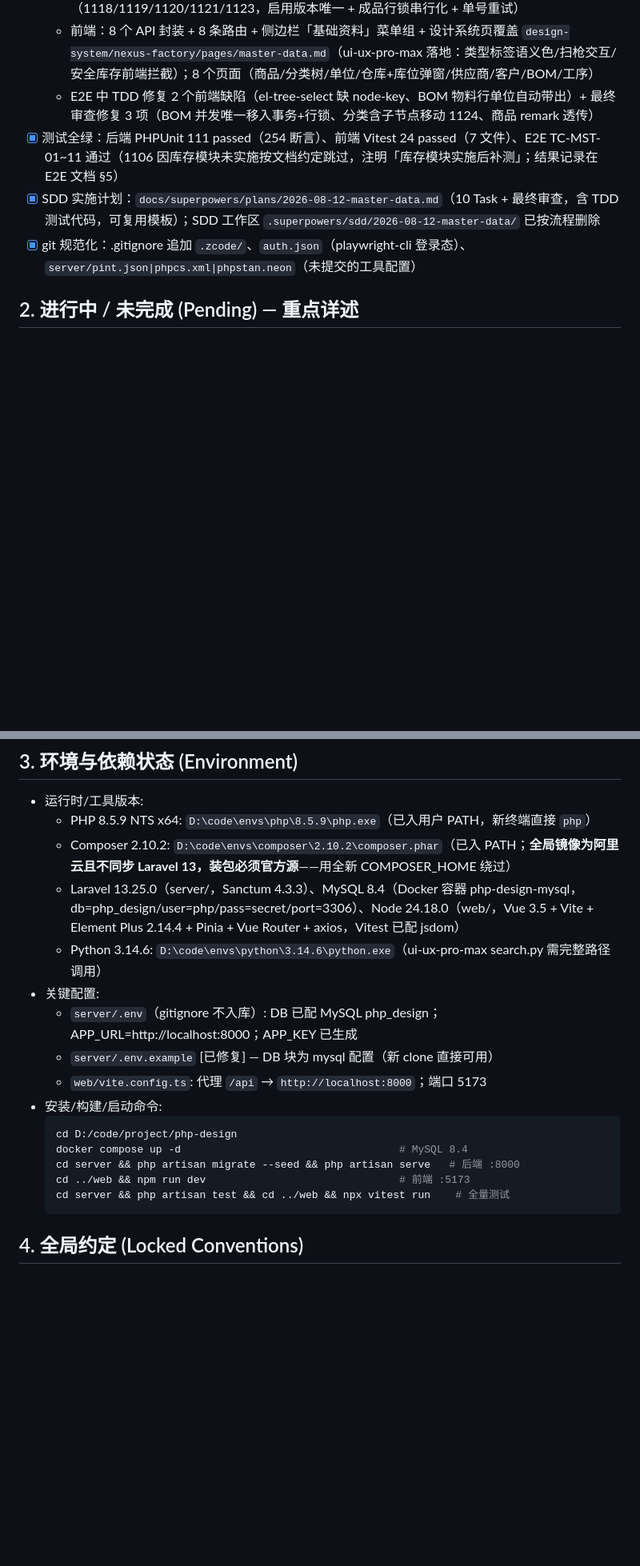
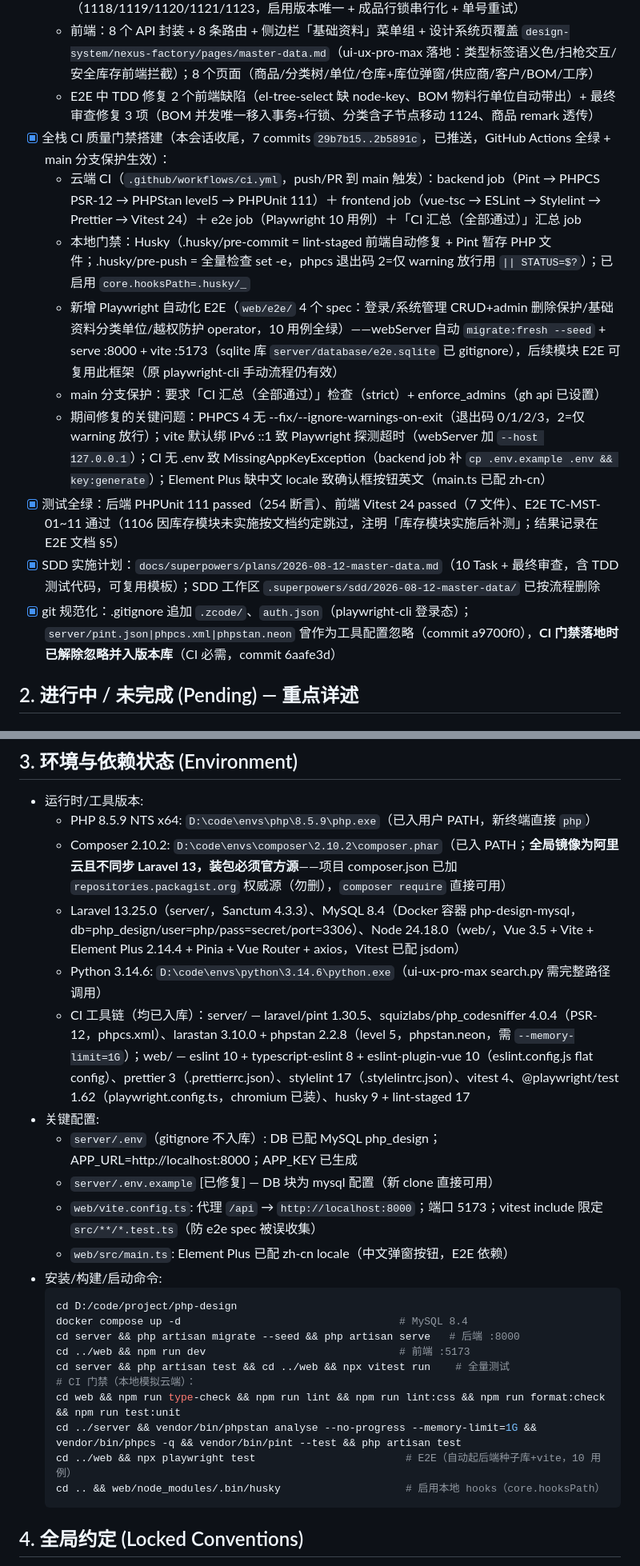
Before and after one commit to mwrforever/warehouse-management, a Markdown page: docs/progress/2026-08-12-基础资料模块实施.md, 2 parts joined by grey strips. Shown at 80% size. GitHub-like rendering; blank space fills up the shorter version.

Commit message:
docs: 进度文档标记 CI 门禁搭建完成（更新提交号/环境/全局约定）

````diff
--- a/docs/progress/2026-08-12-基础资料模块实施.md
+++ b/docs/progress/2026-08-12-基础资料模块实施.md
@@ -16,9 +16,15 @@
   - API 8 组（错误码 1101-1124 全量）：分类树（两级限制 1124/1101/1102）、单位（1103/1104）、工序（1112/1113）、仓库库位（1105/1106/1107）、供应商（1108/1109）、客户（1110/1111）、商品含扫码（1114/1115/1116/1117/1122）、BOM 单头+明细（1118/1119/1120/1121/1123，启用版本唯一 + 成品行锁串行化 + 单号重试）
   - 前端：8 个 API 封装 + 8 条路由 + 侧边栏「基础资料」菜单组 + 设计系统页覆盖 `design-system/nexus-factory/pages/master-data.md`（ui-ux-pro-max 落地：类型标签语义色/扫枪交互/安全库存前端拦截）；8 个页面（商品/分类树/单位/仓库+库位弹窗/供应商/客户/BOM/工序）
   - E2E 中 TDD 修复 2 个前端缺陷（el-tree-select 缺 node-key、BOM 物料行单位自动带出）+ 最终审查修复 3 项（BOM 并发唯一移入事务+行锁、分类含子节点移动 1124、商品 remark 透传）
+- [x] 全栈 CI 质量门禁搭建（本会话收尾，7 commits `29b7b15..2b5891c`，已推送，GitHub Actions 全绿 + main 分支保护生效）：
+  - 云端 CI（`.github/workflows/ci.yml`，push/PR 到 main 触发）：backend job（Pint → PHPCS PSR-12 → PHPStan level5 → PHPUnit 111）＋ frontend job（vue-tsc → ESLint → Stylelint → Prettier → Vitest 24）＋ e2e job（Playwright 10 用例）＋「CI 汇总（全部通过）」汇总 job
+  - 本地门禁：Husky（.husky/pre-commit = lint-staged 前端自动修复 + Pint 暂存 PHP 文件；.husky/pre-push = 全量检查 set -e，phpcs 退出码 2=仅 warning 放行用 `|| STATUS=$?`）；已启用 `core.hooksPath=.husky/_`
+  - 新增 Playwright 自动化 E2E（`web/e2e/` 4 个 spec：登录/系统管理 CRUD+admin 删除保护/基础资料分类单位/越权防护 operator，10 用例全绿）——webServer 自动 `migrate:fresh --seed` + serve :8000 + vite :5173（sqlite 库 `server/database/e2e.sqlite` 已 gitignore），后续模块 E2E 可复用此框架（原 playwright-cli 手动流程仍有效）
+  - main 分支保护：要求「CI 汇总（全部通过）」检查（strict）+ enforce_admins（gh api 已设置）
+  - 期间修复的关键问题：PHPCS 4 无 --fix/--ignore-warnings-on-exit（退出码 0/1/2/3，2=仅 warning 放行）；vite 默认绑 IPv6 ::1 致 Playwright 探测超时（webServer 加 `--host 127.0.0.1`）；CI 无 .env 致 MissingAppKeyException（backend job 补 `cp .env.example .env && key:generate`）；Element Plus 缺中文 locale 致确认框按钮英文（main.ts 已配 zh-cn）
 - [x] 测试全绿：后端 PHPUnit 111 passed（254 断言）、前端 Vitest 24 passed（7 文件）、E2E TC-MST-01~11 通过（1106 因库存模块未实施按文档约定跳过，注明「库存模块实施后补测」；结果记录在 E2E 文档 §5）
 - [x] SDD 实施计划：`docs/superpowers/plans/2026-08-12-master-data.md`（10 Task + 最终审查，含 TDD 测试代码，可复用模板）；SDD 工作区 `.superpowers/sdd/2026-08-12-master-data/` 已按流程删除
-- [x] git 规范化：.gitignore 追加 `.zcode/`、`auth.json`（playwright-cli 登录态）、`server/pint.json|phpcs.xml|phpstan.neon`（未提交的工具配置）
+- [x] git 规范化：.gitignore 追加 `.zcode/`、`auth.json`（playwright-cli 登录态）；`server/pint.json|phpcs.xml|phpstan.neon` 曾作为工具配置忽略（commit a9700f0），**CI 门禁落地时已解除忽略并入版本库**（CI 必需，commit 6aafe3d）
 
 ## 2. 进行中 / 未完成 (Pending) — 重点详述
 
@@ -48,13 +54,15 @@
 ## 3. 环境与依赖状态 (Environment)
 - 运行时/工具版本:
   - PHP 8.5.9 NTS x64: `D:\code\envs\php\8.5.9\php.exe`（已入用户 PATH，新终端直接 `php`）
-  - Composer 2.10.2: `D:\code\envs\composer\2.10.2\composer.phar`（已入 PATH；**全局镜像为阿里云且不同步 Laravel 13，装包必须官方源**——用全新 COMPOSER_HOME 绕过）
+  - Composer 2.10.2: `D:\code\envs\composer\2.10.2\composer.phar`（已入 PATH；**全局镜像为阿里云且不同步 Laravel 13，装包必须官方源**——项目 composer.json 已加 `repositories.packagist.org` 权威源（勿删），`composer require` 直接可用）
   - Laravel 13.25.0（server/，Sanctum 4.3.3）、MySQL 8.4（Docker 容器 php-design-mysql，db=php_design/user=php/pass=secret/port=3306）、Node 24.18.0（web/，Vue 3.5 + Vite + Element Plus 2.14.4 + Pinia + Vue Router + axios，Vitest 已配 jsdom）
   - Python 3.14.6: `D:\code\envs\python\3.14.6\python.exe`（ui-ux-pro-max search.py 需完整路径调用）
+  - CI 工具链（均已入库）：server/ — laravel/pint 1.30.5、squizlabs/php_codesniffer 4.0.4（PSR-12，phpcs.xml）、larastan 3.10.0 + phpstan 2.2.8（level 5，phpstan.neon，需 `--memory-limit=1G`）；web/ — eslint 10 + typescript-eslint 8 + eslint-plugin-vue 10（eslint.config.js flat config）、prettier 3（.prettierrc.json）、stylelint 17（.stylelintrc.json）、vitest 4、@playwright/test 1.62（playwright.config.ts，chromium 已装）、husky 9 + lint-staged 17
 - 关键配置:
   - `server/.env`（gitignore 不入库）: DB 已配 MySQL php_design；APP_URL=http://localhost:8000；APP_KEY 已生成
   - `server/.env.example` [已修复] — DB 块为 mysql 配置（新 clone 直接可用）
-  - `web/vite.config.ts`: 代理 `/api` → `http://localhost:8000`；端口 5173
+  - `web/vite.config.ts`: 代理 `/api` → `http://localhost:8000`；端口 5173；vitest include 限定 `src/**/*.test.ts`（防 e2e spec 被误收集）
+  - `web/src/main.ts`: Element Plus 已配 zh-cn locale（中文弹窗按钮，E2E 依赖）
 - 安装/构建/启动命令:
   ```bash
   cd D:/code/project/php-design
@@ -62,6 +70,11 @@
   cd server && php artisan migrate --seed && php artisan serve   # 后端 :8000
   cd ../web && npm run dev                               # 前端 :5173
   cd server && php artisan test && cd ../web && npx vitest run    # 全量测试
+  # CI 门禁（本地模拟云端）：
+  cd web && npm run type-check && npm run lint && npm run lint:css && npm run format:check && npm run test:unit
+  cd ../server && vendor/bin/phpstan analyse --no-progress --memory-limit=1G && vendor/bin/phpcs -q && vendor/bin/pint --test && php artisan test
+  cd ../web && npx playwright test                        # E2E（自动起后端种子库+vite，10 用例）
+  cd .. && web/node_modules/.bin/husky                    # 启用本地 hooks（core.hooksPath）
   ```
 
 ## 4. 全局约定 (Locked Conventions)
````
Also changed, not shown: other parts of docs/progress/2026-08-12-基础资料模块实施.md (+4 -3 lines).
